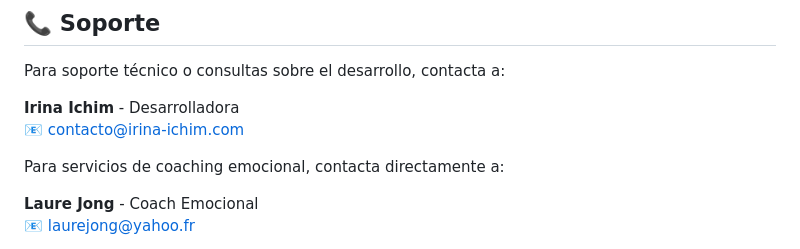
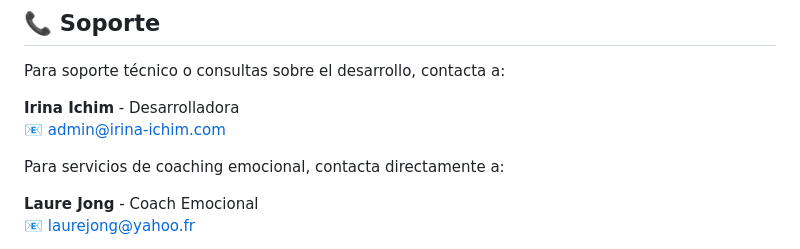
Before and after one commit to coach-emocional/Laurejong, a Markdown page: Readme.md, the part around the change. Rendered like a GitHub page.

```diff
--- a/Readme.md
+++ b/Readme.md
@@ -251,7 +251,7 @@ Interventora Estratégica Emocional • Coach • Inteligencia Consciente
 Para soporte técnico o consultas sobre el desarrollo, contacta a:
 
 **Irina Ichim** - Desarrolladora
-📧 [contacto@irina-ichim.com](mailto:admin@irina-ichim.com)
+📧 [admin@irina-ichim.com](mailto:admin@irina-ichim.com)
 
 Para servicios de coaching emocional, contacta directamente a:
 
```
